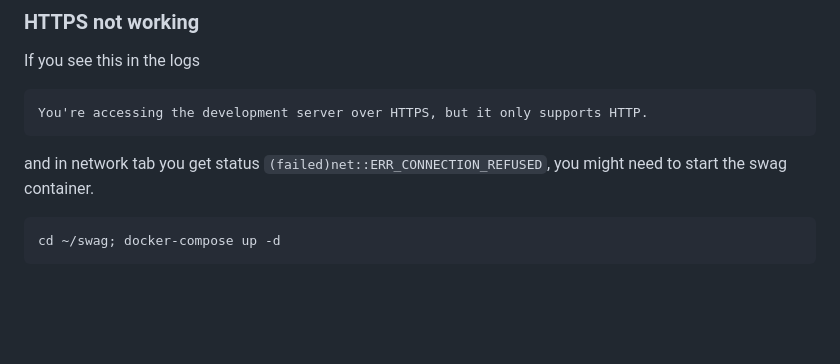
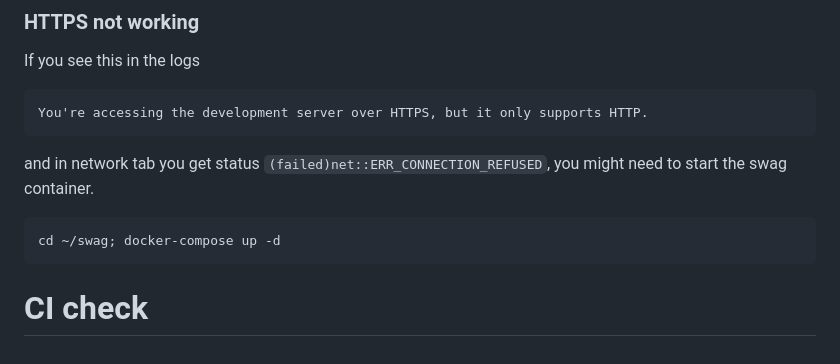
Before and after one commit to swecc-uw/swecc-core, a Markdown page: services/server/README.md, the part around the change. Rendered like a GitHub page; blank space fills up the shorter version.

Commit message:
test: verify server CI workflow (#1)

````diff
--- a/services/server/README.md
+++ b/services/server/README.md
@@ -147,3 +147,4 @@ and in network tab you get status `(failed)net::ERR_CONNECTION_REFUSED`, you mig
 ```
 cd ~/swag; docker-compose up -d
 ```
+# CI check
````
